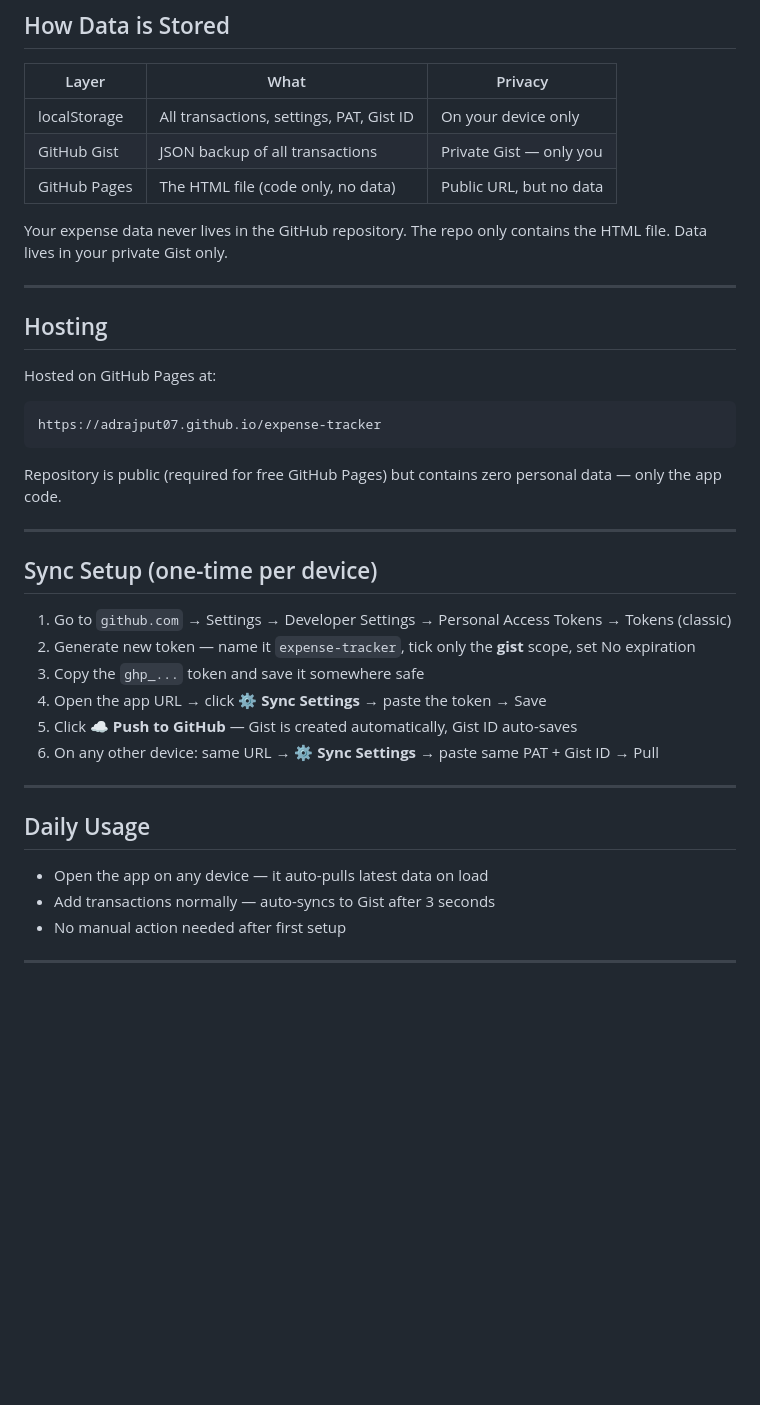
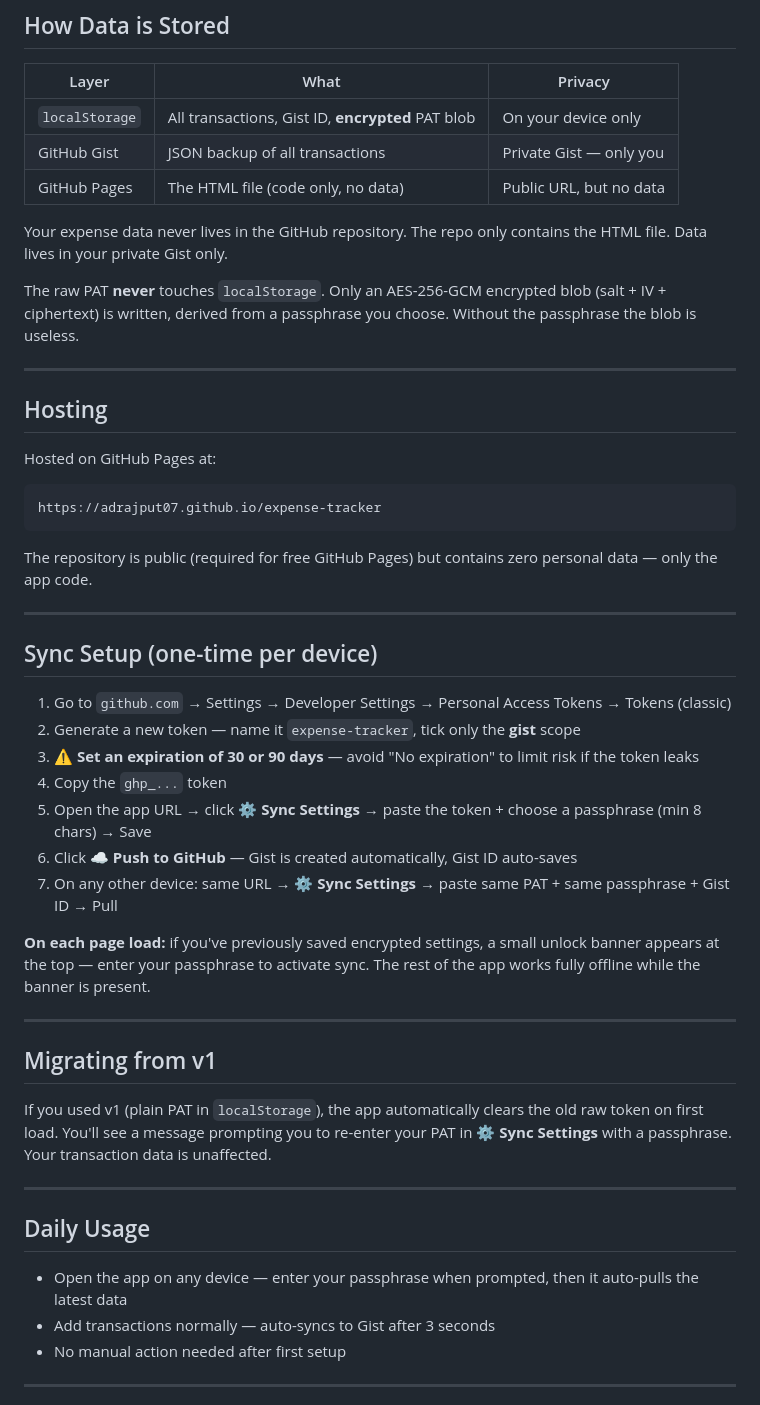
Before and after one commit to adrajput07/expense-tracker, a Markdown page: README.md, the part around one of its changes. GitHub-like rendering; blank space fills up the shorter version.

````diff
--- a/README.md
+++ b/README.md
@@ -36,40 +50,52 @@ A fully offline-capable, single HTML file personal expense tracker with GitHub G
 ## How Data is Stored
 
 | Layer | What | Privacy |
-|-------|------|---------|
-| localStorage | All transactions, settings, PAT, Gist ID | On your device only |
+| --- | --- | --- |
+| `localStorage` | All transactions, Gist ID, **encrypted** PAT blob | On your device only |
 | GitHub Gist | JSON backup of all transactions | Private Gist — only you |
 | GitHub Pages | The HTML file (code only, no data) | Public URL, but no data |
 
 Your expense data never lives in the GitHub repository. The repo only contains the HTML file. Data lives in your private Gist only.
+
+The raw PAT **never** touches `localStorage`. Only an AES-256-GCM encrypted blob (salt + IV + ciphertext) is written, derived from a passphrase you choose. Without the passphrase the blob is useless.
 
 ---
 
 ## Hosting
 
 Hosted on GitHub Pages at:
+
 ```
 https://adrajput07.github.io/expense-tracker
 ```
 
-Repository is public (required for free GitHub Pages) but contains zero personal data — only the app code.
+The repository is public (required for free GitHub Pages) but contains zero personal data — only the app code.
 
 ---
 
 ## Sync Setup (one-time per device)
 
 1. Go to `github.com` → Settings → Developer Settings → Personal Access Tokens → Tokens (classic)
-2. Generate new token — name it `expense-tracker`, tick only the **gist** scope, set No expiration
-3. Copy the `ghp_...` token and save it somewhere safe
-4. Open the app URL → click **⚙ Sync Settings** → paste the token → Save
-5. Click **☁ Push to GitHub** — Gist is created automatically, Gist ID auto-saves
-6. On any other device: same URL → **⚙ Sync Settings** → paste same PAT + Gist ID → Pull
+2. Generate a new token — name it `expense-tracker`, tick only the **gist** scope
+3. ⚠️ **Set an expiration of 30 or 90 days** — avoid "No expiration" to limit risk if the token leaks
+4. Copy the `ghp_...` token
+5. Open the app URL → click **⚙ Sync Settings** → paste the token + choose a passphrase (min 8 chars) → Save
+6. Click **☁ Push to GitHub** — Gist is created automatically, Gist ID auto-saves
+7. On any other device: same URL → **⚙ Sync Settings** → paste same PAT + same passphrase + Gist ID → Pull
+
+**On each page load:** if you've previously saved encrypted settings, a small unlock banner appears at the top — enter your passphrase to activate sync. The rest of the app works fully offline while the banner is present.
+
+---
+
+## Migrating from v1
+
+If you used v1 (plain PAT in `localStorage`), the app automatically clears the old raw token on first load. You'll see a message prompting you to re-enter your PAT in **⚙ Sync Settings** with a passphrase. Your transaction data is unaffected.
 
 ---
 
 ## Daily Usage
 
-- Open the app on any device — it auto-pulls latest data on load
+- Open the app on any device — enter your passphrase when prompted, then it auto-pulls the latest data
 - Add transactions normally — auto-syncs to Gist after 3 seconds
 - No manual action needed after first setup
 
````
Also changed, not shown: other parts of README.md (+40 -5 lines).
